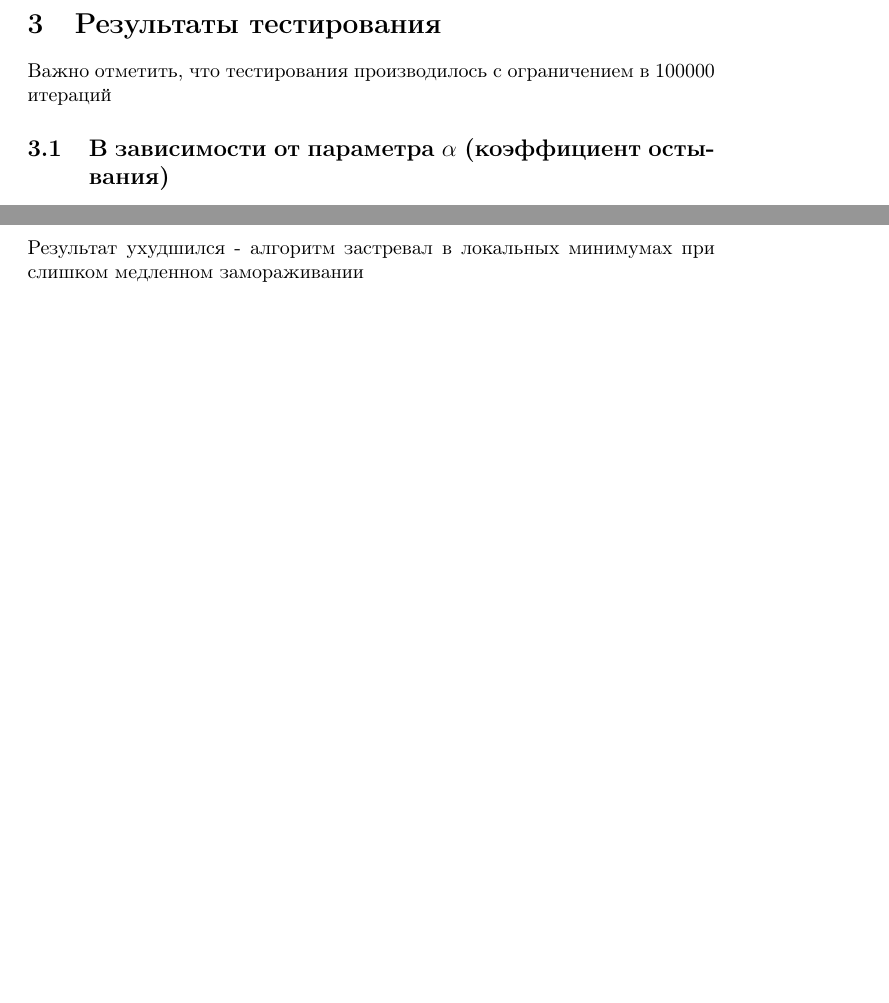
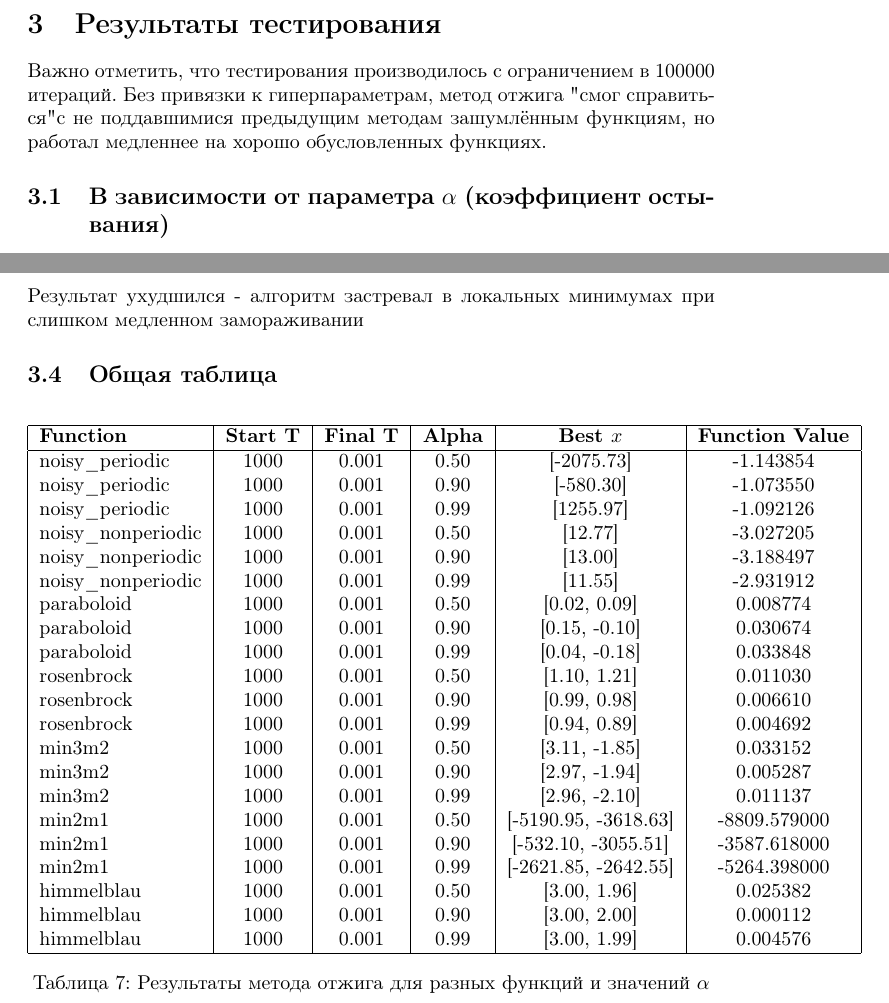
Before and after one commit to andrewmeshkov/optimization-labs, a LaTeX document (lab_4/report/main.tex): two parts of pages 3 and 4 of 4 before the commit and two parts of pages 3 and 4 of 5 after it, joined at a grey line, cut so that both start at the same text, the shorter picture padded with empty space. Compiled offline with pdfLaTeX.

Commit message:
fix: lab_4 report

```diff
--- a/lab_4/report/main.tex
+++ b/lab_4/report/main.tex
@@ -49,7 +49,7 @@
 
 
 \section{Результаты тестирования}
-Важно отметить, что тестирования производилось с ограничением в 100000 итераций
+Важно отметить, что тестирования производилось с ограничением в 100000 итераций. Без привязки к гиперпараметрам, метод отжига "смог справиться" с не поддавшимися предыдущим методам зашумлённым функциям, но работал медленнее на хорошо обусловленных функциях.
 
 \subsection{В зависимости от параметра $\alpha$ (коэффициент остывания)}
 \begin{table}[H]
@@ -135,6 +135,41 @@
 
 Результат ухудшился - алгоритм застревал в локальных минимумах при слишком медленном замораживании
 
+\subsection{Общая таблица}
+
+\begin{table}[H]
+\centering
+\begin{tabular}{|l|c|c|c|c|c|}
+\hline
+\textbf{Function} & \textbf{Start T} & \textbf{Final T} & \textbf{Alpha} & \textbf{Best $x$} & \textbf{Function Value} \\
+\hline
+noisy\_periodic & 1000 & 0.001 & 0.50 & [-2075.73] & -1.143854 \\
+noisy\_periodic & 1000 & 0.001 & 0.90 & [-580.30] & -1.073550 \\
+noisy\_periodic & 1000 & 0.001 & 0.99 & [1255.97] & -1.092126 \\
+noisy\_nonperiodic & 1000 & 0.001 & 0.50 & [12.77] & -3.027205 \\
+noisy\_nonperiodic & 1000 & 0.001 & 0.90 & [13.00] & -3.188497 \\
+noisy\_nonperiodic & 1000 & 0.001 & 0.99 & [11.55] & -2.931912 \\
+paraboloid & 1000 & 0.001 & 0.50 & [0.02, 0.09] & 0.008774 \\
+paraboloid & 1000 & 0.001 & 0.90 & [0.15, -0.10] & 0.030674 \\
+paraboloid & 1000 & 0.001 & 0.99 & [0.04, -0.18] & 0.033848 \\
+rosenbrock & 1000 & 0.001 & 0.50 & [1.10, 1.21] & 0.011030 \\
+rosenbrock & 1000 & 0.001 & 0.90 & [0.99, 0.98] & 0.006610 \\
+rosenbrock & 1000 & 0.001 & 0.99 & [0.94, 0.89] & 0.004692 \\
+min3m2 & 1000 & 0.001 & 0.50 & [3.11, -1.85] & 0.033152 \\
+min3m2 & 1000 & 0.001 & 0.90 & [2.97, -1.94] & 0.005287 \\
+min3m2 & 1000 & 0.001 & 0.99 & [2.96, -2.10] & 0.011137 \\
+min2m1 & 1000 & 0.001 & 0.50 & [-5190.95, -3618.63] & -8809.579000 \\
+min2m1 & 1000 & 0.001 & 0.90 & [-532.10, -3055.51] & -3587.618000 \\
+min2m1 & 1000 & 0.001 & 0.99 & [-2621.85, -2642.55] & -5264.398000 \\
+himmelblau & 1000 & 0.001 & 0.50 & [3.00, 1.96] & 0.025382 \\
+himmelblau & 1000 & 0.001 & 0.90 & [3.00, 2.00] & 0.000112 \\
+himmelblau & 1000 & 0.001 & 0.99 & [3.00, 1.99] & 0.004576 \\
+\hline
+\end{tabular}
+\caption{Результаты метода отжига для разных функций и значений $\alpha$}
+\end{table}
+
+
 
 
 \section{Метаоптимизация}
```
Also changed, not shown: lab_4/report/main.pdf.
